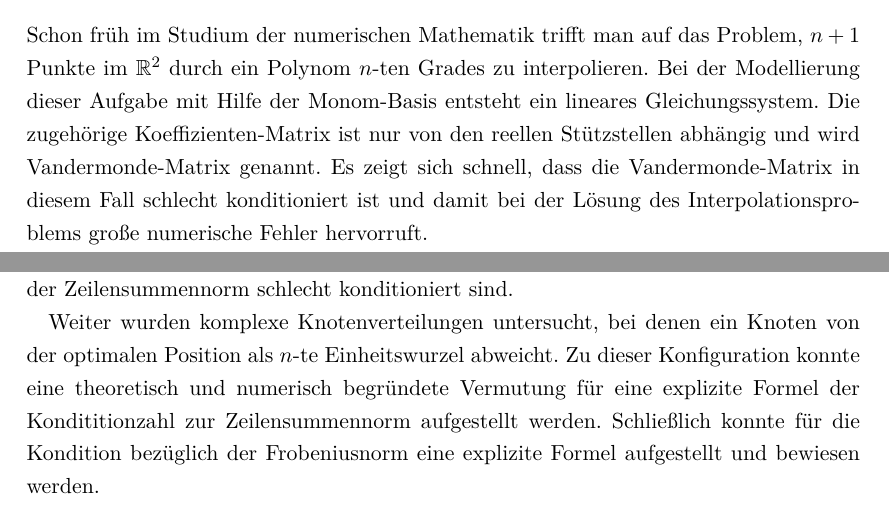
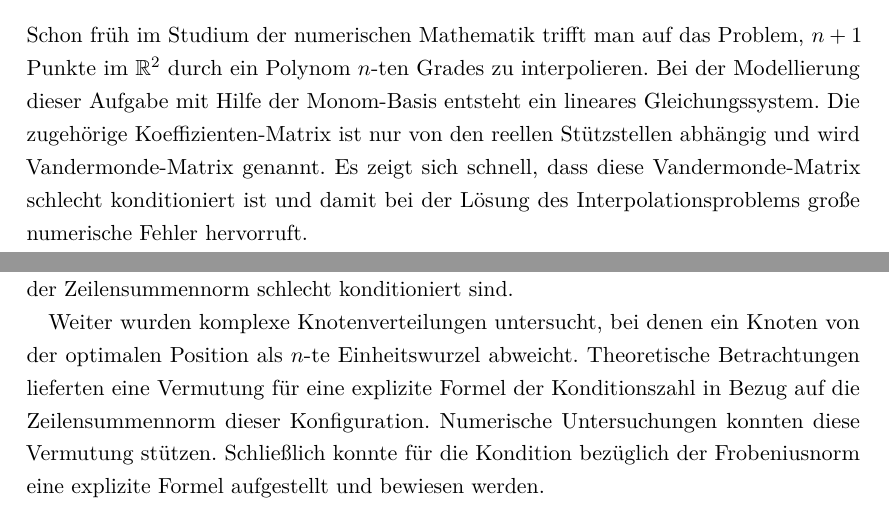
Before and after one commit to lslah/Bachelorarbeit, a LaTeX document (main.tex, which reads Einleitung.tex, Fazit.tex, helpers.tex): two parts of pages 3 and 37 of 38, joined at a grey line, cut so that both start at the same text. Compiled offline with pdfLaTeX.

Commit message:
Improve Deckblatt, Einleitung, Fazit.

```diff
--- a/Einleitung.tex
+++ b/Einleitung.tex
@@ -9,11 +9,10 @@
 Schon früh im Studium der numerischen Mathematik trifft man auf das Problem,
 $n+1$ Punkte im $\R^2$ durch ein Polynom $n$-ten Grades zu interpolieren.  Bei
 der Modellierung dieser Aufgabe mit Hilfe der Monom-Basis entsteht ein lineares
-Gleichungssystem.  Die zugehörige Koeffizienten-Matrix ist nur von den
-reellen Stützstellen abhängig und wird Vandermonde-Matrix genannt.  Es zeigt sich
-schnell, dass die Vandermonde-Matrix in diesem Fall schlecht konditioniert ist
-und damit bei der Lösung des Interpolationsproblems große numerische Fehler
-hervorruft.
+Gleichungssystem.  Die zugehörige Koeffizienten-Matrix ist nur von den reellen
+Stützstellen abhängig und wird Vandermonde-Matrix genannt.  Es zeigt sich
+schnell, dass diese Vandermonde-Matrix schlecht konditioniert ist und damit bei
+der Lösung des Interpolationsproblems große numerische Fehler hervorruft.
 
 Anders verhält es sich, wenn man Vandermonde-Matrizen mit Stützstellen in der
 komplexen Ebene betrachtet.  So ist die Vandermonde-Matrix zu den $n$-ten
--- a/Fazit.tex
+++ b/Fazit.tex
@@ -7,8 +7,8 @@ sind.
 
 Weiter wurden komplexe Knotenverteilungen untersucht, bei denen ein Knoten von
 der optimalen Position als $n$-te Einheitswurzel abweicht.
-Zu dieser Konfiguration konnte eine theoretisch und numerisch begründete
-Vermutung für eine explizite Formel der Kondititionzahl zur Zeilensummennorm
-aufgestellt werden.
-Schließlich konnte für die Kondition bezüglich der Frobeniusnorm eine explizite
-Formel aufgestellt und bewiesen werden.
+Theoretische Betrachtungen lieferten eine Vermutung für eine explizite Formel
+der Konditionszahl in Bezug auf die Zeilensummennorm dieser Konfiguration.
+Numerische Untersuchungen konnten diese Vermutung stützen.
+Schließlich konnte für die Kondition bezüglich der Frobeniusnorm eine
+explizite Formel aufgestellt und bewiesen werden.
--- a/helpers.tex
+++ b/helpers.tex
@@ -2,6 +2,7 @@
 \usepackage[utf8]{inputenc}
 \usepackage[T1]{fontenc}
 \usepackage[ngerman]{babel}
+\usepackage{microtype}
 
 % Font
 \renewcommand{\familydefault}{\rmdefault}
```
Also changed, not shown: Deckblatt.tex (+35 -40 lines), main.tex (+0 -2 lines).
